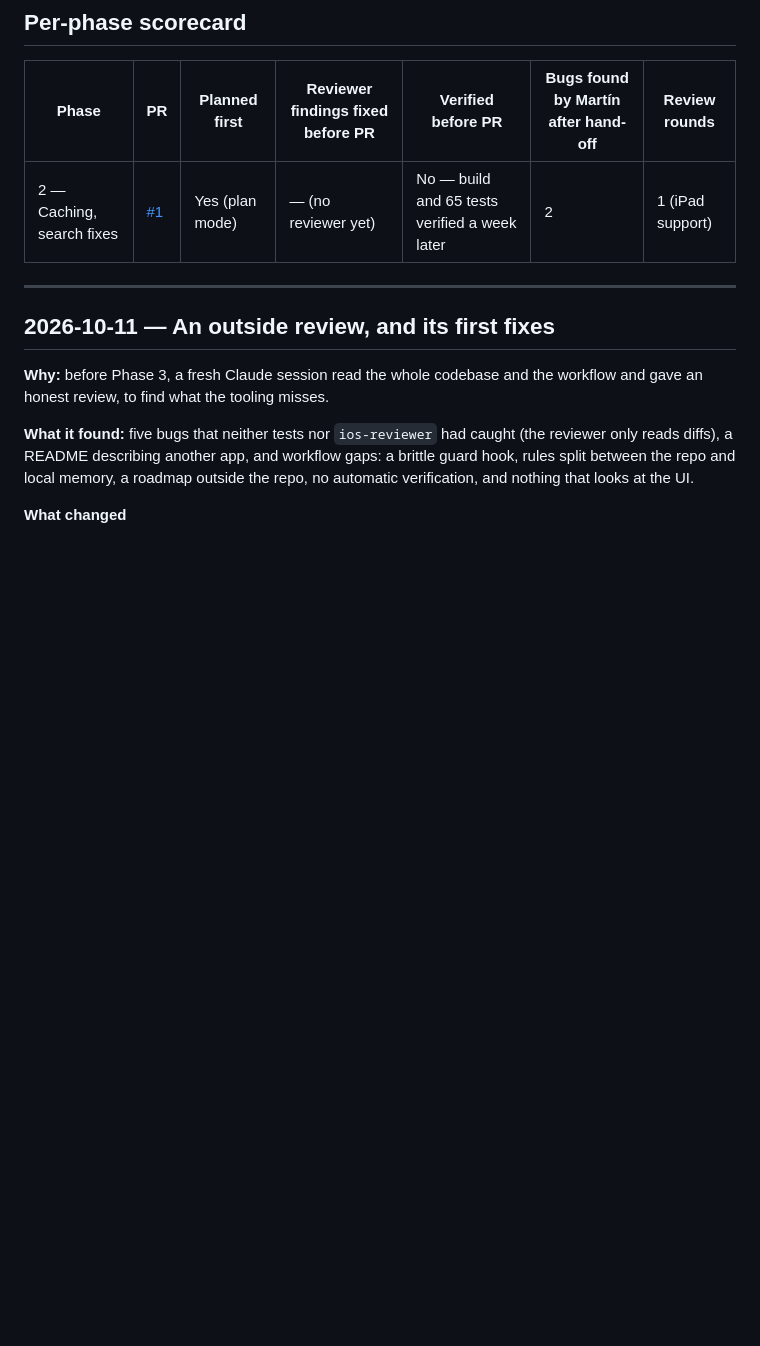
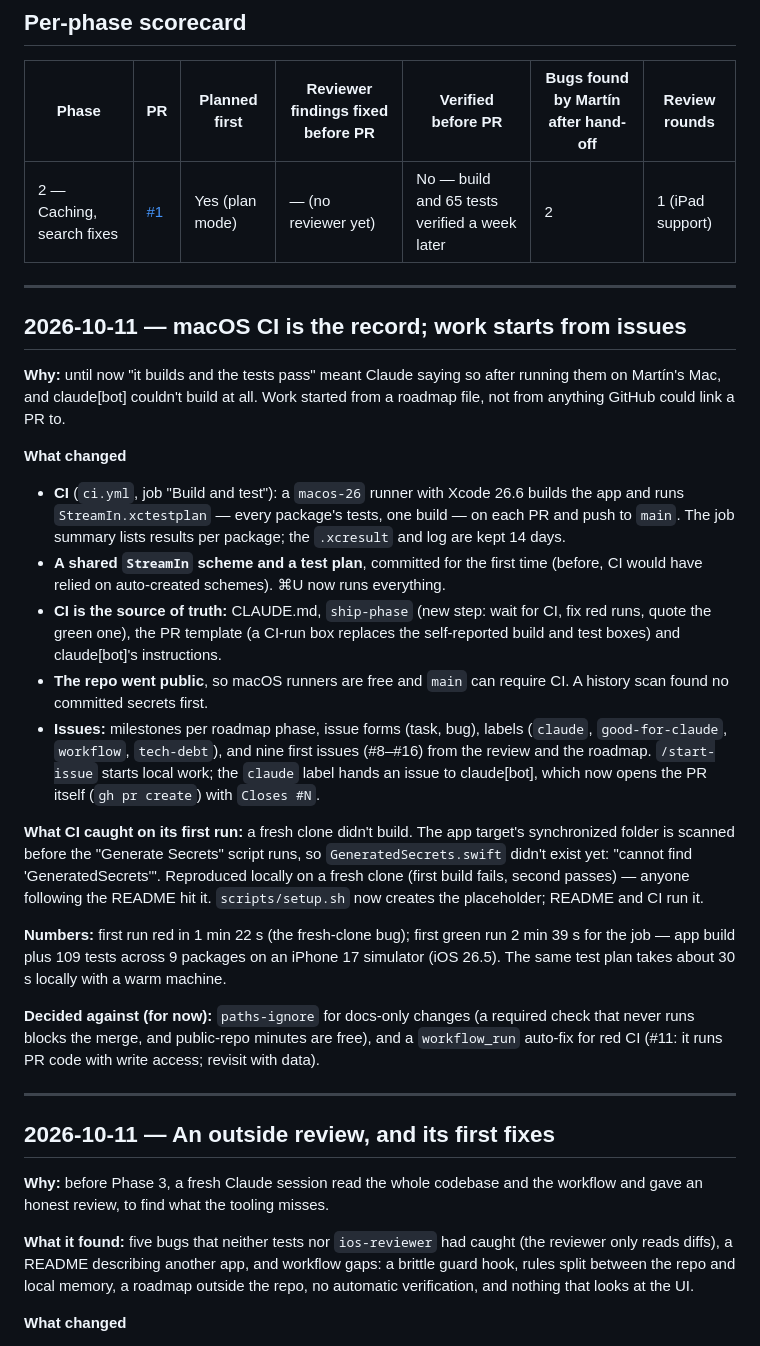
Before and after one commit to martingarcialopez/StreamIn, a Markdown page: docs/workflow-log.md, the part around the change. Drawn GitHub-style; blank space fills up the shorter version.

Commit message:
📝 docs(workflow): log macOS CI and the issue flow
The roadmap links the milestones and issues; the log records the first CI runs.

Co-Authored-By: Claude Opus 5.5 <noreply@anthropic.com>

```diff
--- a/docs/workflow-log.md
+++ b/docs/workflow-log.md
@@ -8,6 +8,50 @@ actually improved. Newest first. Numbers are what was observed, not estimates.
 | Phase | PR | Planned first | Reviewer findings fixed before PR | Verified before PR | Bugs found by Martín after hand-off | Review rounds |
 |---|---|---|---|---|---|---|
 | 2 — Caching, search fixes | [#1](https://github.com/martingarcialopez/StreamIn/pull/1) | Yes (plan mode) | — (no reviewer yet) | No — build and 65 tests verified a week later | 2 | 1 (iPad support) |
+
+---
+
+## 2026-10-11 — macOS CI is the record; work starts from issues
+
+**Why:** until now "it builds and the tests pass" meant Claude saying so after
+running them on Martín's Mac, and claude[bot] couldn't build at all. Work started
+from a roadmap file, not from anything GitHub could link a PR to.
+
+**What changed**
+
+- **CI** (`ci.yml`, job "Build and test"): a `macos-26` runner with Xcode 26.6
+  builds the app and runs `StreamIn.xctestplan` — every package's tests, one
+  build — on each PR and push to `main`. The job summary lists results per
+  package; the `.xcresult` and log are kept 14 days.
+- **A shared `StreamIn` scheme and a test plan**, committed for the first time
+  (before, CI would have relied on auto-created schemes). ⌘U now runs everything.
+- **CI is the source of truth:** CLAUDE.md, `ship-phase` (new step: wait for CI,
+  fix red runs, quote the green one), the PR template (a CI-run box replaces the
+  self-reported build and test boxes) and claude[bot]'s instructions.
+- **The repo went public**, so macOS runners are free and `main` can require CI.
+  A history scan found no committed secrets first.
+- **Issues:** milestones per roadmap phase, issue forms (task, bug), labels
+  (`claude`, `good-for-claude`, `workflow`, `tech-debt`), and nine first issues
+  (#8–#16) from the review and the roadmap. `/start-issue` starts local work;
+  the `claude` label hands an issue to claude[bot], which now opens the PR itself
+  (`gh pr create`) with `Closes #N`.
+
+**What CI caught on its first run:** a fresh clone didn't build. The app target's
+synchronized folder is scanned before the "Generate Secrets" script runs, so
+`GeneratedSecrets.swift` didn't exist yet: "cannot find 'GeneratedSecrets'".
+Reproduced locally on a fresh clone (first build fails, second passes) — anyone
+following the README hit it. `scripts/setup.sh` now creates the placeholder;
+README and CI run it.
+
+**Numbers:** first run red in 1 min 22 s (the fresh-clone bug); first green run
+2 min 39 s for the job — app build plus 109 tests across 9 packages on an iPhone 17
+simulator (iOS 26.5). The same test plan takes about 30 s locally with a warm
+machine.
+
+**Decided against (for now):** `paths-ignore` for docs-only changes (a required
+check that never runs blocks the merge, and public-repo minutes are free), and a
+`workflow_run` auto-fix for red CI (#11: it runs PR code with write access;
+revisit with data).
 
 ---
 
```
Also changed, not shown: docs/roadmap.md (+29 -22 lines).
